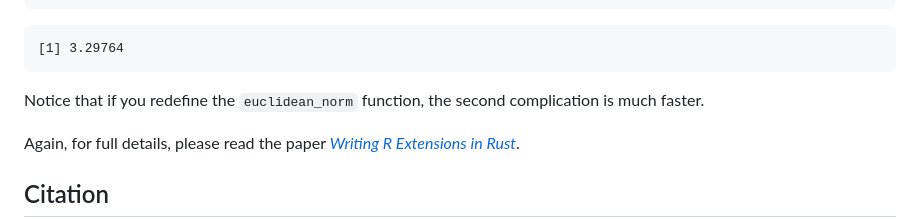
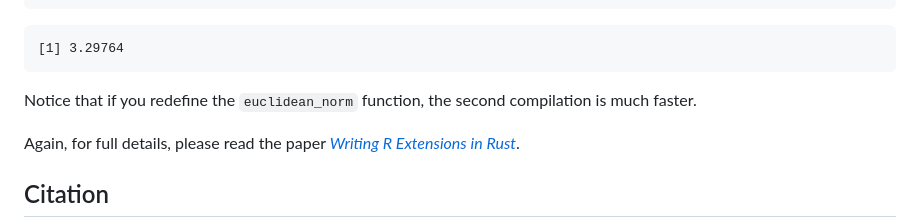
Before and after one commit to dbdahl/cargo-framework, a Markdown page: README.md, the part around the change. Rendered like a GitHub page.

Commit message:
Fixed typo in README
Readme read complication instead of compilation

````diff
--- a/README.md
+++ b/README.md
@@ -115,7 +115,7 @@ euclidean_norm(rnorm(10))
 ```
 
 Notice that if you redefine the `euclidean_norm` function, the second
-complication is much faster.
+compilation is much faster.
 
 Again, for full details, please read the paper
 [*Writing R Extensions in Rust*](https://raw.githubusercontent.com/dbdahl/cargo-framework/main/cargo/inst/doc/Writing_R_Extensions_in_Rust.pdf).
````
